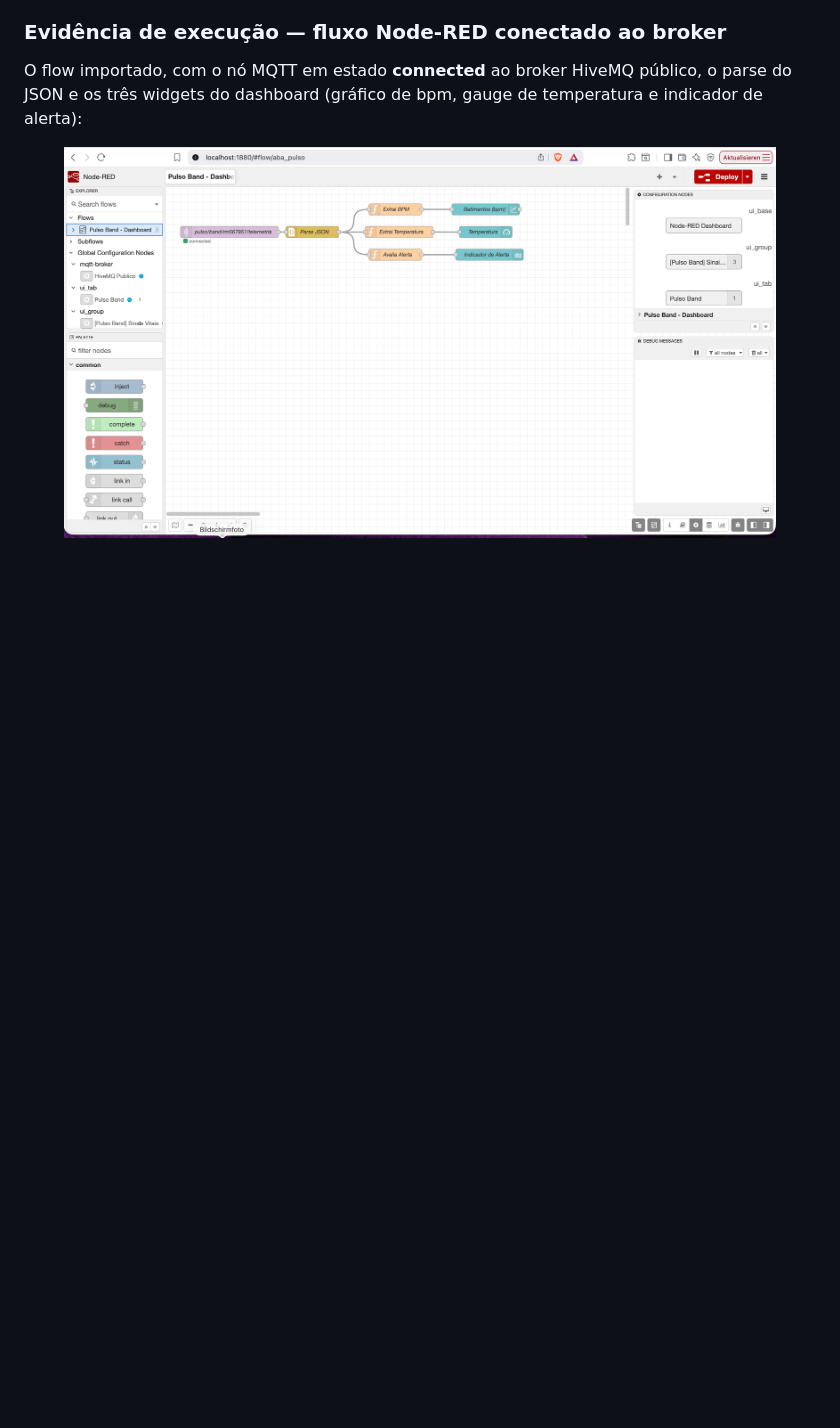
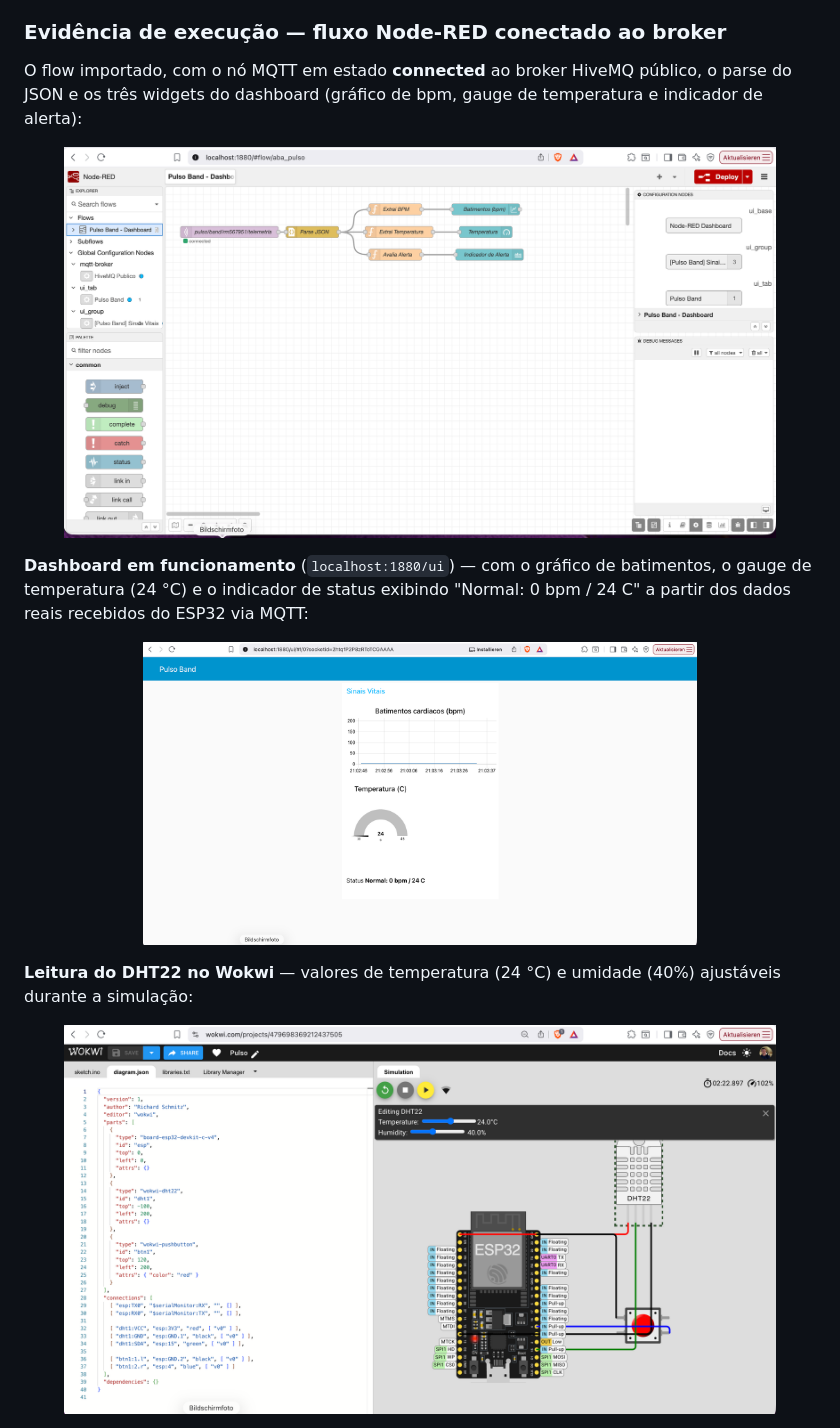
Before and after one commit to flango2023/Pulso_F3, a Markdown page: README.md, the part around one of its changes. Drawn GitHub-style; pictures changed too: assets/06_dashboard_ui_funcionando.png (added), assets/07_wokwi_dht22_leitura.png (added); blank space fills up the shorter version.

Commit message:
Adiciona evidencias do dashboard /ui em funcionamento, leitura DHT22 e config dos widgets

```diff
--- a/README.md
+++ b/README.md
@@ -255,3 +255,18 @@ temperatura e indicador de alerta):
   <img src="assets/05_nodered_flow_mqtt.png" alt="Fluxo Node-RED conectado ao broker MQTT" width="90%">
 </p>
 
+**Dashboard em funcionamento** (`localhost:1880/ui`) — com o gráfico de batimentos,
+o gauge de temperatura (24 °C) e o indicador de status exibindo "Normal: 0 bpm / 24 C"
+a partir dos dados reais recebidos do ESP32 via MQTT:
+
+<p align="center">
+  <img src="assets/06_dashboard_ui_funcionando.png" alt="Dashboard Pulso Band em funcionamento" width="70%">
+</p>
+
+**Leitura do DHT22 no Wokwi** — valores de temperatura (24 °C) e umidade (40%)
+ajustáveis durante a simulação:
+
+<p align="center">
+  <img src="assets/07_wokwi_dht22_leitura.png" alt="Leitura do DHT22 no Wokwi" width="90%">
+</p>
+
```
Also changed, not shown: other parts of README.md (+17 -0 lines), assets/08_nodered_config_chart.png (added), assets/09_nodered_config_gauge.png (added).
